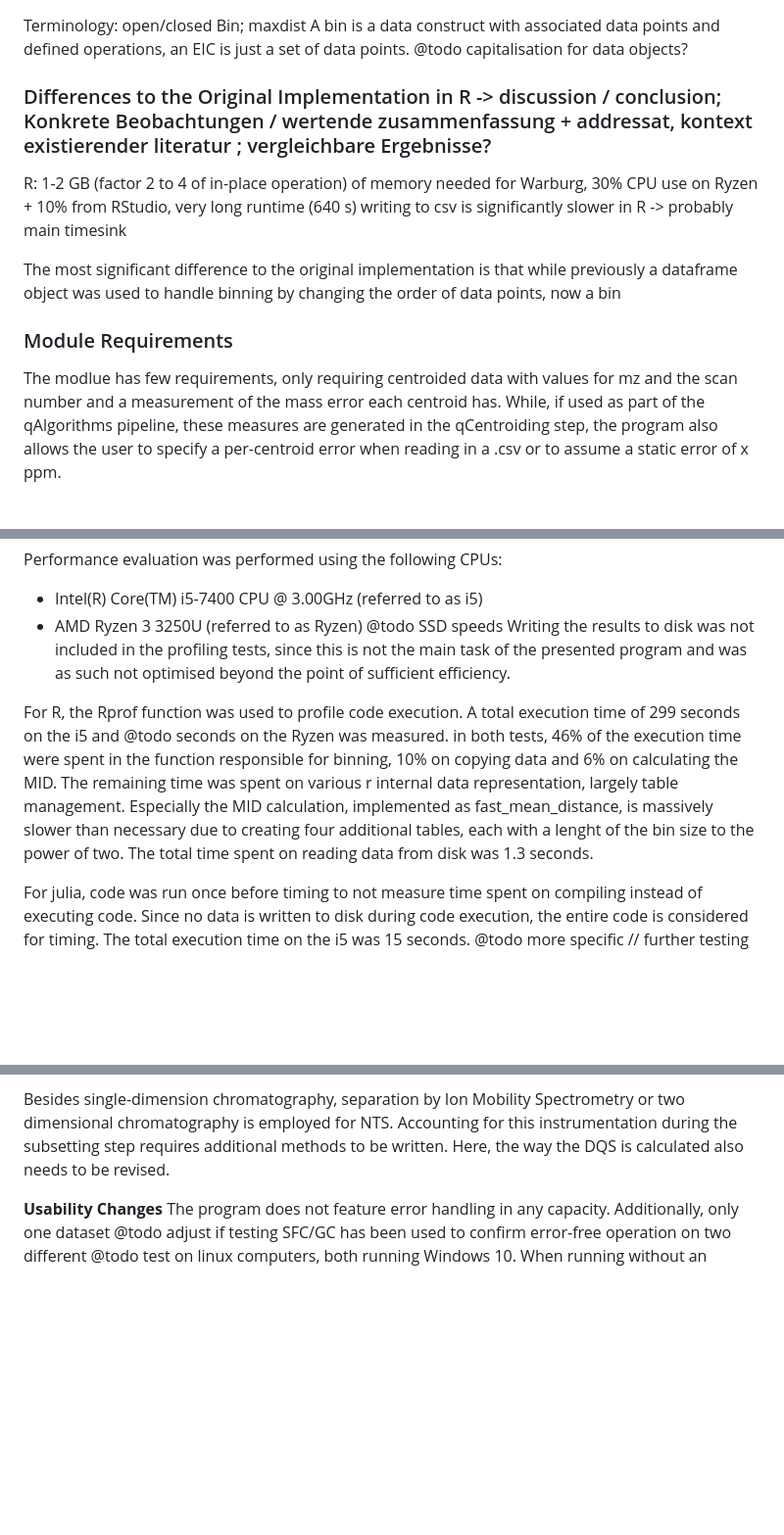
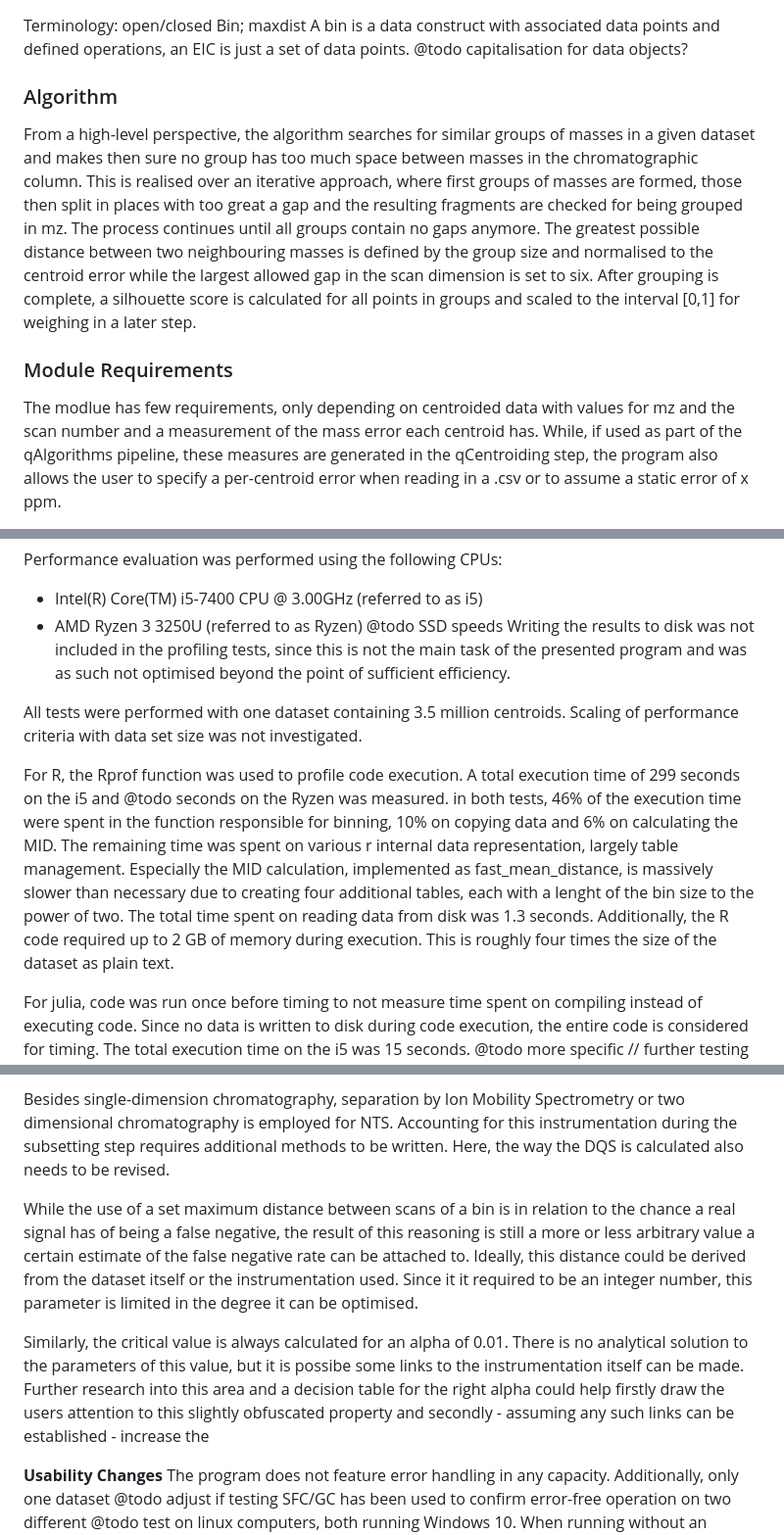
Before and after one commit to odea-project/qAlgorithms, a Markdown page: report/report.md, 3 parts joined by grey strips. Shown: that part at 98% size. GitHub-like rendering; blank space fills up the shorter version.

Commit message:
minor additions to report

```diff
--- a/report/report.md
+++ b/report/report.md
@@ -82,17 +82,21 @@ Terminology: open/closed Bin; maxdist
 A bin is a data construct with associated data points and defined operations, an EIC is just a set of data points.
 @todo capitalisation for data objects?
 
-### Differences to the Original Implementation in R -> discussion / conclusion; Konkrete Beobachtungen / wertende zusammenfassung + addressat, kontext existierender literatur ; vergleichbare Ergebnisse?
-R: 1-2 GB (factor 2 to 4 of in-place operation) of memory needed for Warburg,
-30% CPU use on Ryzen + 10% from RStudio, very long runtime (640 s)
-writing to csv is significantly slower in R -> probably main timesink
-
-The most significant difference to the original implementation is that
-while previously a dataframe object was used to handle binning by
-changing the order of data points, now a bin
+### Algorithm
+From a high-level perspective, the algorithm searches for similar groups of
+masses in a given dataset and makes then sure no group has too much space
+between masses in the chromatographic column. This is realised over an
+iterative approach, where first groups of masses are formed, those then split
+in places with too great a gap and the resulting fragments are checked
+for being grouped in mz. The process continues until all groups contain no
+gaps anymore. The greatest possible distance between two neighbouring masses
+is defined by the group size and normalised to the centroid error while the
+largest allowed gap in the scan dimension is set to six.
+After grouping is complete, a silhouette score is calculated for all points
+in groups and scaled to the interval [0,1] for weighing in a later step.
 
 ### Module Requirements
-The modlue has few requirements, only requiring centroided data with values
+The modlue has few requirements, only depending on centroided data with values
 for mz and the scan number and a measurement of the mass error each centroid has.
 While, if used as part of the qAlgorithms pipeline, these measures are generated
 in the qCentroiding step, the program also allows the user to specify a
@@ -309,6 +313,10 @@ Writing the results to disk was not included in the profiling tests,
 since this is not the main task of the presented program and was
 as such not optimised beyond the point of sufficient efficiency.
 
+All tests were performed with one dataset containing 3.5 million
+centroids. Scaling of performance criteria with data set size was
+not investigated.
+
 For R, the Rprof function was used to profile code execution.
 A total execution time of 299 seconds on the i5 and @todo
 seconds on the Ryzen was measured. in both tests, 46% of the execution time
@@ -319,6 +327,9 @@ Especially the MID calculation, implemented as fast_mean_distance,
 is massively slower than necessary due to creating four additional
 tables, each with a lenght of the bin size to the power of two.
 The total time spent on reading data from disk was 1.3 seconds.
+Additionally, the R code required up to 2 GB of memory during
+execution. This is roughly four times the size of the dataset
+as plain text.
 
 For julia, code was run once before timing to not measure time spent
 on compiling instead of executing code. Since no data is written to
@@ -477,6 +491,22 @@ or two dimensional chromatography is employed for NTS. Accounting for this
 instrumentation during the subsetting step requires additional methods to
 be written. Here, the way the DQS is calculated also needs to be revised.
 
+While the use of a set maximum distance between scans of a bin is in relation
+to the chance a real signal has of being a false negative, the result of
+this reasoning is still a more or less arbitrary value a certain estimate
+of the false negative rate can be attached to. Ideally, this distance
+could be derived from the dataset itself or the instrumentation used.
+Since it it required to be an integer number, this parameter is limited
+in the degree it can be optimised.
+
+Similarly, the critical value is always calculated for an alpha of 0.01.
+There is no analytical solution to the parameters of this value, but
+it is possibe some links to the instrumentation itself can be made.
+Further research into this area and a decision table for the right
+alpha could help firstly draw the users attention to this slightly
+obfuscated property and secondly - assuming any such links can
+be established - increase the
+
 **Usability Changes**
 The program does not feature error handling in any capacity. Additionally,
 only one dataset @todo adjust if testing SFC/GC
```
Also changed, not shown: other parts of report/report.md (+9 -2 lines).
